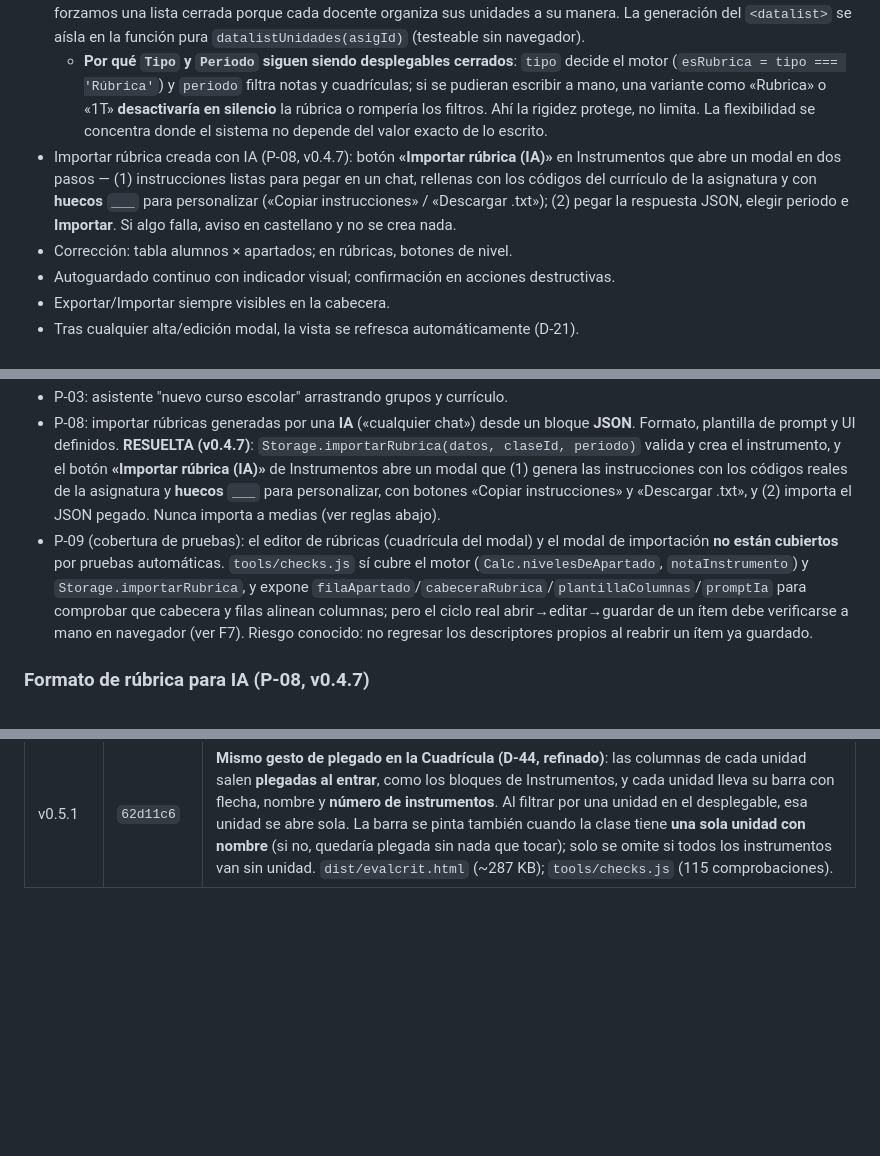
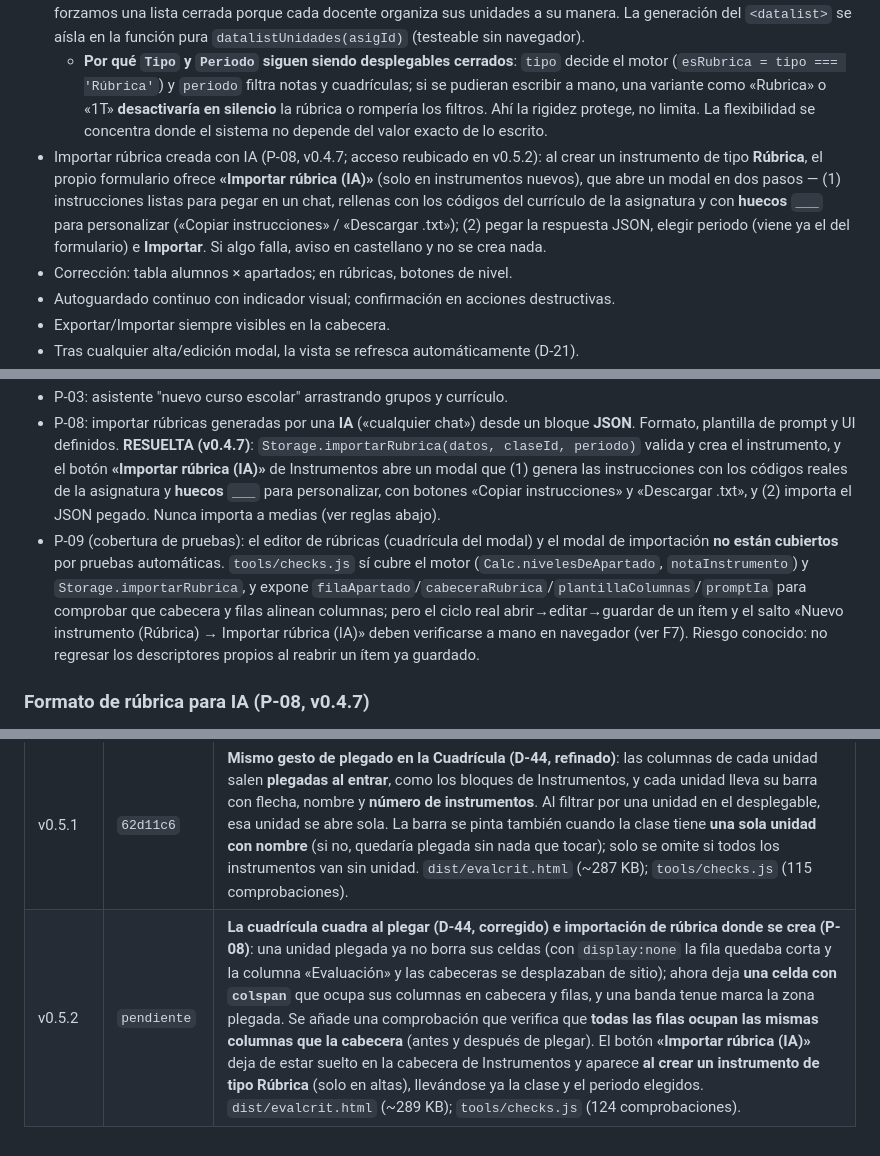
Before and after one commit to JorgeBSTeacher/evaluacion, a Markdown page: docs/SSOT.md, 3 parts joined by grey strips. Drawn GitHub-style; blank space fills up the shorter version.

Commit message:
docs: SSOT v0.5.2 - cuadricula cuadrada al plegar e importar rubrica al crear el instrumento

```diff
--- a/docs/SSOT.md
+++ b/docs/SSOT.md
@@ -120,6 +120,6 @@ Si los pesos no casan con el reparto de puntos, ambas notas difieren **a propós
 - Sugerencias **editables** de unidad (D-42, v0.4.9): el campo «Unidad» del instrumento es un `<input>` con `<datalist>`: al escribir despliega las unidades **ya usadas en la asignatura** (`Calc.unidadesDeAsignatura`, todas sus clases, de modo que una UD creada en 6ºA se ofrece en 6ºB) pero **admite cualquier texto nuevo** — sugiere, no obliga. Es deliberado: no forzamos una lista cerrada porque cada docente organiza sus unidades a su manera. La generación del `<datalist>` se aísla en la función pura `datalistUnidades(asigId)` (testeable sin navegador).
   - **Por qué `Tipo` y `Periodo` siguen siendo desplegables cerrados**: `tipo` decide el motor (`esRubrica = tipo === 'Rúbrica'`) y `periodo` filtra notas y cuadrículas; si se pudieran escribir a mano, una variante como «Rubrica» o «1T» **desactivaría en silencio** la rúbrica o rompería los filtros. Ahí la rigidez protege, no limita. La flexibilidad se concentra donde el sistema no depende del valor exacto de lo escrito.
-- Importar rúbrica creada con IA (P-08, v0.4.7): botón **«Importar rúbrica (IA)»** en Instrumentos que abre un modal en dos pasos — (1) instrucciones listas para pegar en un chat, rellenas con los códigos del currículo de la asignatura y con **huecos `___`** para personalizar («Copiar instrucciones» / «Descargar .txt»); (2) pegar la respuesta JSON, elegir periodo e **Importar**. Si algo falla, aviso en castellano y no se crea nada.
+- Importar rúbrica creada con IA (P-08, v0.4.7; acceso reubicado en v0.5.2): al crear un instrumento de tipo **Rúbrica**, el propio formulario ofrece **«Importar rúbrica (IA)»** (solo en instrumentos nuevos), que abre un modal en dos pasos — (1) instrucciones listas para pegar en un chat, rellenas con los códigos del currículo de la asignatura y con **huecos `___`** para personalizar («Copiar instrucciones» / «Descargar .txt»); (2) pegar la respuesta JSON, elegir periodo (viene ya el del formulario) e **Importar**. Si algo falla, aviso en castellano y no se crea nada.
 - Corrección: tabla alumnos × apartados; en rúbricas, botones de nivel.
 - Autoguardado continuo con indicador visual; confirmación en acciones destructivas.
 - Exportar/Importar siempre visibles en la cabecera.
@@ -219,7 +219,7 @@ Futuras: arrastre de cursos (D-07), escala cualitativa Infantil completa, planti
 - P-02: revisar D-13 (agregación multi-instrumento) tras uso real.
 - P-03: asistente "nuevo curso escolar" arrastrando grupos y currículo.
 - P-08: importar rúbricas generadas por una **IA** («cualquier chat») desde un bloque **JSON**. Formato, plantilla de prompt y UI definidos. **RESUELTA (v0.4.7)**: `Storage.importarRubrica(datos, claseId, periodo)` valida y crea el instrumento, y el botón **«Importar rúbrica (IA)»** de Instrumentos abre un modal que (1) genera las instrucciones con los códigos reales de la asignatura y **huecos `___`** para personalizar, con botones «Copiar instrucciones» y «Descargar .txt», y (2) importa el JSON pegado. Nunca importa a medias (ver reglas abajo).
-- P-09 (cobertura de pruebas): el editor de rúbricas (cuadrícula del modal) y el modal de importación **no están cubiertos** por pruebas automáticas. `tools/checks.js` sí cubre el motor (`Calc.nivelesDeApartado`, `notaInstrumento`) y `Storage.importarRubrica`, y expone `filaApartado`/`cabeceraRubrica`/`plantillaColumnas`/`promptIa` para comprobar que cabecera y filas alinean columnas; pero el ciclo real abrir→editar→guardar de un ítem debe verificarse a mano en navegador (ver F7). Riesgo conocido: no regresar los descriptores propios al reabrir un ítem ya guardado.
+- P-09 (cobertura de pruebas): el editor de rúbricas (cuadrícula del modal) y el modal de importación **no están cubiertos** por pruebas automáticas. `tools/checks.js` sí cubre el motor (`Calc.nivelesDeApartado`, `notaInstrumento`) y `Storage.importarRubrica`, y expone `filaApartado`/`cabeceraRubrica`/`plantillaColumnas`/`promptIa` para comprobar que cabecera y filas alinean columnas; pero el ciclo real abrir→editar→guardar de un ítem y el salto «Nuevo instrumento (Rúbrica) → Importar rúbrica (IA)» deben verificarse a mano en navegador (ver F7). Riesgo conocido: no regresar los descriptores propios al reabrir un ítem ya guardado.
 
 ### Formato de rúbrica para IA (P-08, v0.4.7)
 
@@ -289,3 +289,4 @@ Reglas del importador (implementado en v0.4.7):
 | v0.4.9 | `28455a6` | **Sugerencias editables de unidad (D-42)**: el campo «Unidad» del instrumento es ahora un `<input>` con `<datalist>` que sugiere las unidades ya usadas en la **asignatura** (`Calc.unidadesDeAsignatura`) pero deja escribir cualquier texto; `Tipo` y `Periodo` se mantienen como desplegables cerrados a propósito (de ellos depende el motor). Generación del `<datalist>` aislada en `datalistUnidades()` (testeable). `dist/evalcrit.html` (~282 KB); `tools/checks.js` (99 comprobaciones). |
 | v0.5.0 | `dc59f8c` | **Instrumentos por trimestre y unidades plegables (D-43) + cuadrícula con columnas plegables por unidad (D-44)**: en Instrumentos se retira el desplegable de unidades (D-41) y se sustituye por un desplegable de **trimestre** (Todos / T1 / T2 / T3) con **bloques plegables por unidad**, cerrados al entrar, más el bloque «Sin unidad»; la tabla deja de repetir la columna Periodo y al imprimir los bloques salen abiertos. En la pestaña **Instrumentos** de la Cuadrícula, la cabecera de cada unidad **pliega y despliega sus columnas**, y tanto esa cabecera de grupo como el buscador siguen disponibles; «Añadir calificación» y el desplegable de unidades se trasladan a esa pestaña (Nivel ACI y Periodo se quedan arriba porque Criterios y Competencias los usan para calcular), el buscador se mantiene en las tres pestañas y «Competencias» pasa a llamarse **«Competencias específicas y clave»**. `dist/evalcrit.html` (~286 KB); `tools/checks.js` (113 comprobaciones) + plantillas (306). |
 | v0.5.1 | `62d11c6` | **Mismo gesto de plegado en la Cuadrícula (D-44, refinado)**: las columnas de cada unidad salen **plegadas al entrar**, como los bloques de Instrumentos, y cada unidad lleva su barra con flecha, nombre y **número de instrumentos**. Al filtrar por una unidad en el desplegable, esa unidad se abre sola. La barra se pinta también cuando la clase tiene **una sola unidad con nombre** (si no, quedaría plegada sin nada que tocar); solo se omite si todos los instrumentos van sin unidad. `dist/evalcrit.html` (~287 KB); `tools/checks.js` (115 comprobaciones). |
+| v0.5.2 | `pendiente` | **La cuadrícula cuadra al plegar (D-44, corregido) e importación de rúbrica donde se crea (P-08)**: una unidad plegada ya no borra sus celdas (con `display:none` la fila quedaba corta y la columna «Evaluación» y las cabeceras se desplazaban de sitio); ahora deja **una celda con `colspan`** que ocupa sus columnas en cabecera y filas, y una banda tenue marca la zona plegada. Se añade una comprobación que verifica que **todas las filas ocupan las mismas columnas que la cabecera** (antes y después de plegar). El botón **«Importar rúbrica (IA)»** deja de estar suelto en la cabecera de Instrumentos y aparece **al crear un instrumento de tipo Rúbrica** (solo en altas), llevándose ya la clase y el periodo elegidos. `dist/evalcrit.html` (~289 KB); `tools/checks.js` (124 comprobaciones). |
```
Also changed, not shown: other parts of docs/SSOT.md (+1 -1 lines).
